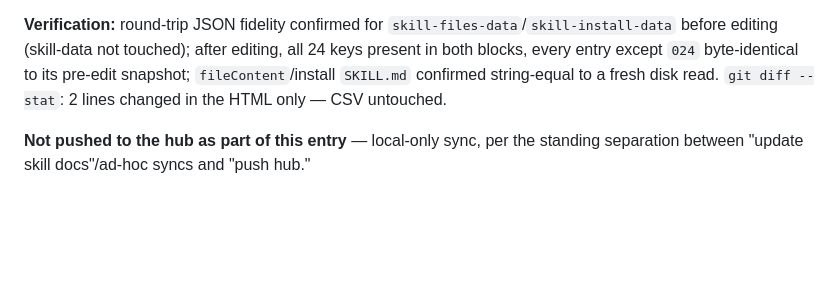
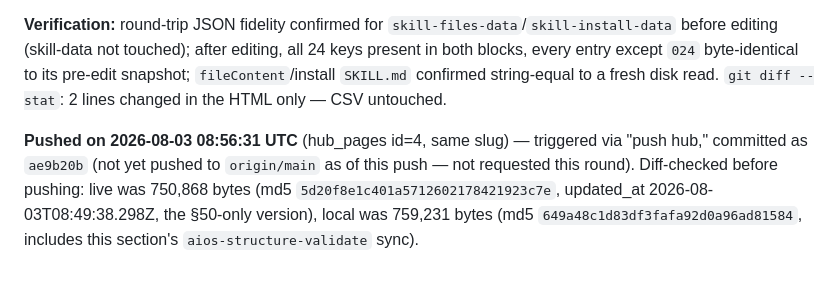
Before and after one commit to sebaperiesdigit-create/Peries-Skills-Master, a Markdown page: output/skill-documentation/skill-documentation-review-notes.md, the part around the change. Rendered like a GitHub page; blank space fills up the shorter version.

Commit message:
Log hub push of catalog section 51
Co-Authored-By: Claude Sonnet 5 <noreply@anthropic.com>

```diff
--- a/output/skill-documentation/skill-documentation-review-notes.md
+++ b/output/skill-documentation/skill-documentation-review-notes.md
@@ -556,4 +556,4 @@ Updated in `skill-documentation-table-v5.html`: `skill-files-data['001'].fileCon
 
 **Verification:** round-trip JSON fidelity confirmed for `skill-files-data`/`skill-install-data` before editing (skill-data not touched); after editing, all 24 keys present in both blocks, every entry except `024` byte-identical to its pre-edit snapshot; `fileContent`/install `SKILL.md` confirmed string-equal to a fresh disk read. `git diff --stat`: 2 lines changed in the HTML only — CSV untouched.
 
-**Not pushed to the hub as part of this entry** — local-only sync, per the standing separation between "update skill docs"/ad-hoc syncs and "push hub."
+**Pushed on 2026-08-03 08:56:31 UTC** (hub_pages id=4, same slug) — triggered via "push hub," committed as `ae9b20b` (not yet pushed to `origin/main` as of this push — not requested this round). Diff-checked before pushing: live was 750,868 bytes (md5 `5d20f8e1c401a5712602178421923c7e`, updated_at 2026-08-03T08:49:38.298Z, the §50-only version), local was 759,231 bytes (md5 `649a48c1d83df3fafa92d0a96ad81584`, includes this section's `aios-structure-validate` sync).
```
